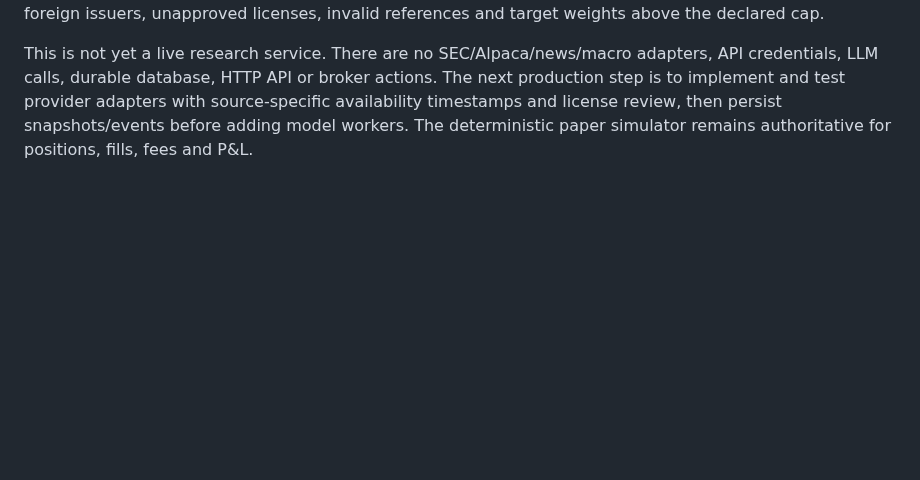
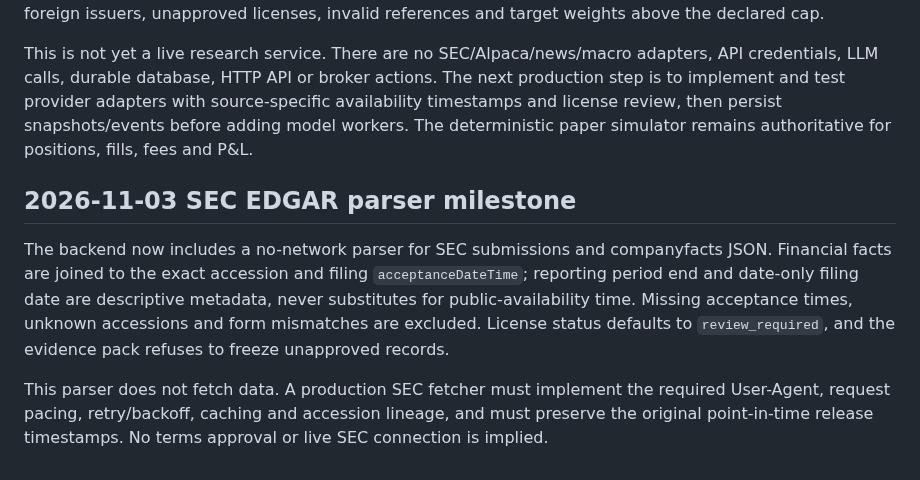
Before and after one commit to jinngimk-lang/wendnag, a Markdown page: 11-ai-arena/PROJECT.md, the part around the change. GitHub-like rendering; blank space fills up the shorter version.

Commit message:
docs(ai-arena): capture SEC point-in-time parser decision

```diff
--- a/11-ai-arena/PROJECT.md
+++ b/11-ai-arena/PROJECT.md
@@ -162,3 +162,9 @@ The research-to-paper-simulation prototype now carries the earlier Capital Theat
 The first executable backend contract is now under `backend/research_gateway.py`. It is deliberately provider-agnostic and standard-library-only: exact issuer resolution with explicit ambiguity, immutable source-attributed evidence records, point-in-time snapshot freezing, typed faction outputs validated against the common snapshot, and an append-only in-memory hash chain. The core fails closed on future evidence, foreign issuers, unapproved licenses, invalid references and target weights above the declared cap.
 
 This is not yet a live research service. There are no SEC/Alpaca/news/macro adapters, API credentials, LLM calls, durable database, HTTP API or broker actions. The next production step is to implement and test provider adapters with source-specific availability timestamps and license review, then persist snapshots/events before adding model workers. The deterministic paper simulator remains authoritative for positions, fills, fees and P&L.
+
+## 2026-11-03 SEC EDGAR parser milestone
+
+The backend now includes a no-network parser for SEC submissions and companyfacts JSON. Financial facts are joined to the exact accession and filing `acceptanceDateTime`; reporting period end and date-only filing date are descriptive metadata, never substitutes for public-availability time. Missing acceptance times, unknown accessions and form mismatches are excluded. License status defaults to `review_required`, and the evidence pack refuses to freeze unapproved records.
+
+This parser does not fetch data. A production SEC fetcher must implement the required User-Agent, request pacing, retry/backoff, caching and accession lineage, and must preserve the original point-in-time release timestamps. No terms approval or live SEC connection is implied.
```
